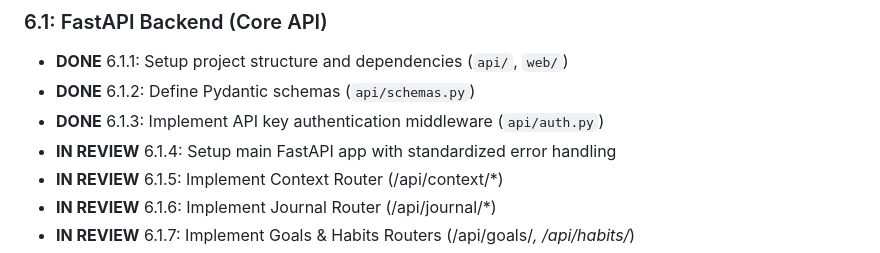
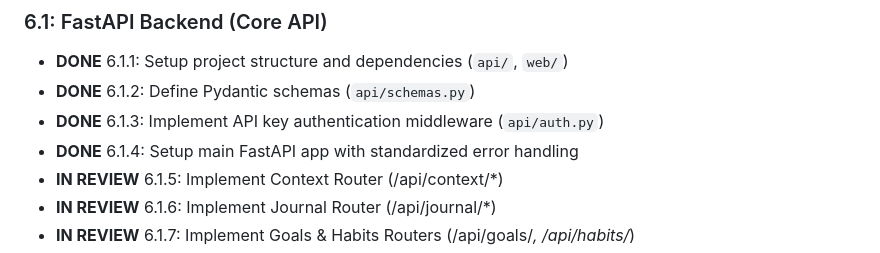
Before and after one commit to oguzhaneksi/PersonalAxis, a Markdown page: docs/task_list.md, the part around the change. GitHub-like rendering.

Commit message:
fix: Update task status for FastAPI app setup to DONE

```diff
--- a/docs/task_list.md
+++ b/docs/task_list.md
@@ -44,7 +44,7 @@
 - **DONE** 6.1.1: Setup project structure and dependencies (`api/`, `web/`)
 - **DONE** 6.1.2: Define Pydantic schemas (`api/schemas.py`)
 - **DONE** 6.1.3: Implement API key authentication middleware (`api/auth.py`)
-- **IN REVIEW** 6.1.4: Setup main FastAPI app with standardized error handling
+- **DONE** 6.1.4: Setup main FastAPI app with standardized error handling
 - **IN REVIEW** 6.1.5: Implement Context Router (/api/context/*)
 - **IN REVIEW** 6.1.6: Implement Journal Router (/api/journal/*)
 - **IN REVIEW** 6.1.7: Implement Goals & Habits Routers (/api/goals/*, /api/habits/*)
```
